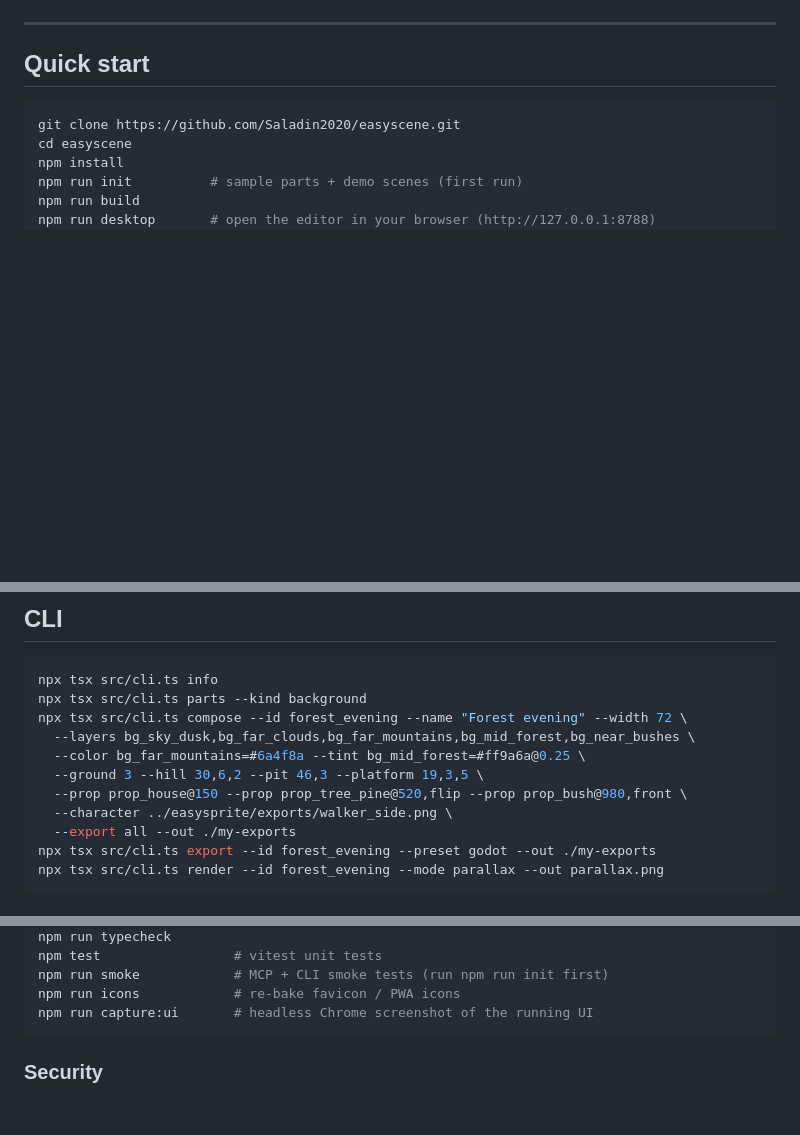
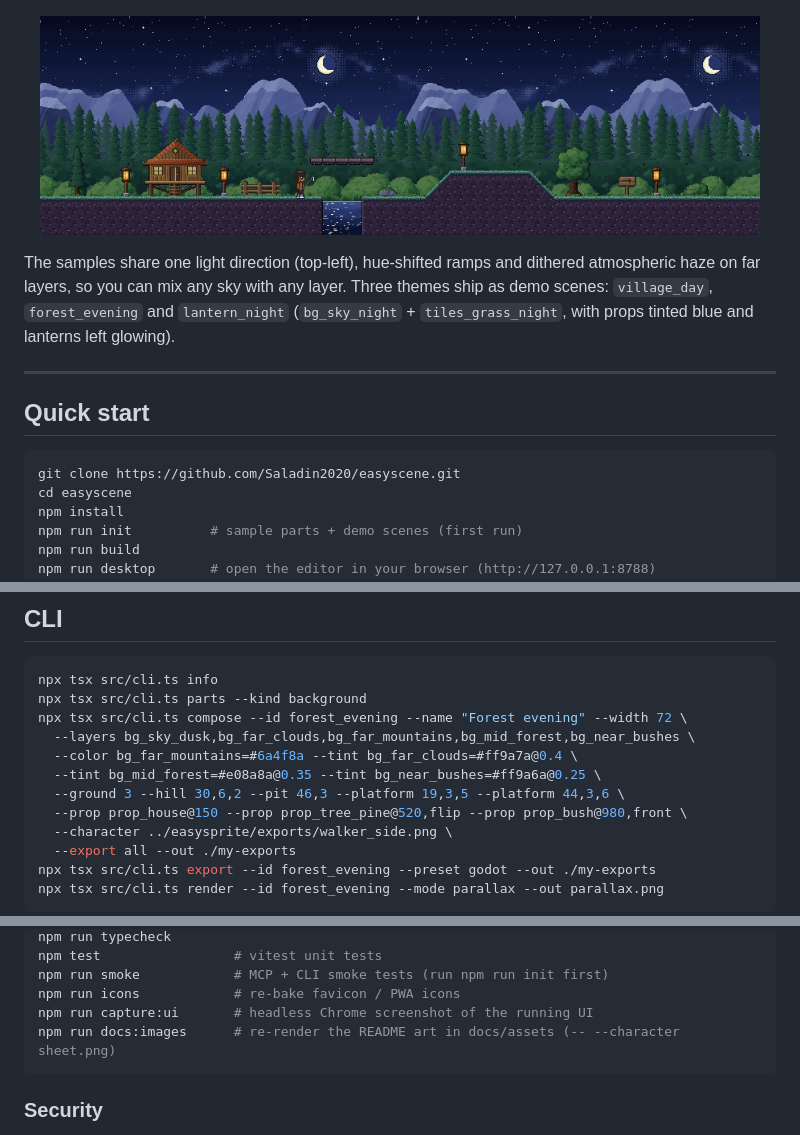
Before and after one commit to Saladin2020/easyscene, a Markdown page: README.md, 3 parts joined by grey strips. Drawn GitHub-style; pictures changed too: docs/assets/lantern-night.png (added); blank space fills up the shorter version.

````diff
--- a/README.md
+++ b/README.md
@@ -42,6 +42,12 @@ Build a whole side-scroller level without hand-placing every layer: stack 3–5
 <p align="center">
   <img src="docs/assets/village-day.png" width="720" alt="Village day demo scene" />
 </p>
+
+<p align="center">
+  <img src="docs/assets/lantern-night.png" width="720" alt="Lantern night demo scene with the night sky and grass tileset" />
+</p>
+
+The samples share one light direction (top-left), hue-shifted ramps and dithered atmospheric haze on far layers, so you can mix any sky with any layer. Three themes ship as demo scenes: `village_day`, `forest_evening` and `lantern_night` (`bg_sky_night` + `tiles_grass_night`, with props tinted blue and lanterns left glowing).
 
 ---
 
@@ -73,8 +79,9 @@ npx tsx src/cli.ts info
 npx tsx src/cli.ts parts --kind background
 npx tsx src/cli.ts compose --id forest_evening --name "Forest evening" --width 72 \
   --layers bg_sky_dusk,bg_far_clouds,bg_far_mountains,bg_mid_forest,bg_near_bushes \
-  --color bg_far_mountains=#6a4f8a --tint bg_mid_forest=#ff9a6a@0.25 \
-  --ground 3 --hill 30,6,2 --pit 46,3 --platform 19,3,5 \
+  --color bg_far_mountains=#6a4f8a --tint bg_far_clouds=#ff9a7a@0.4 \
+  --tint bg_mid_forest=#e08a8a@0.35 --tint bg_near_bushes=#ff9a6a@0.25 \
+  --ground 3 --hill 30,6,2 --pit 46,3 --platform 19,3,5 --platform 44,3,6 \
   --prop prop_house@150 --prop prop_tree_pine@520,flip --prop prop_bush@980,front \
   --character ../easysprite/exports/walker_side.png \
   --export all --out ./my-exports
@@ -127,6 +134,7 @@ npm test                 # vitest unit tests
 npm run smoke            # MCP + CLI smoke tests (run npm run init first)
 npm run icons            # re-bake favicon / PWA icons
 npm run capture:ui       # headless Chrome screenshot of the running UI
+npm run docs:images      # re-render the README art in docs/assets (-- --character sheet.png)
 ```
 
 ### Security
````
Also changed, not shown: other parts of README.md (+1 -1 lines), docs/assets/forest-evening-parallax.png, docs/assets/forest-evening.png, docs/assets/tileset-grass.png, docs/assets/ui-editor.png, docs/assets/village-day.png, 10 other files.
